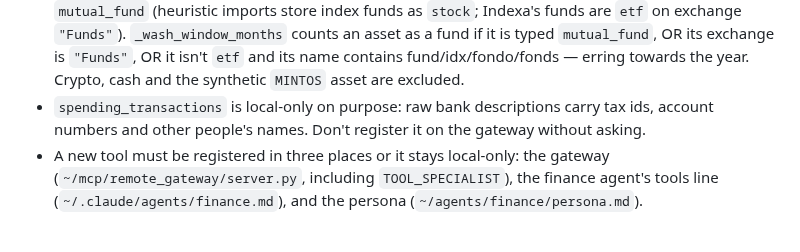
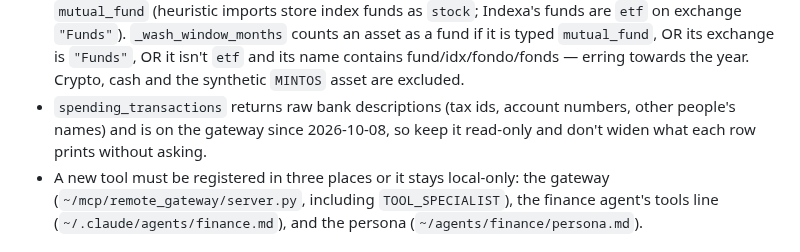
Before and after one commit to alexgoldhoorn/pfm, a Markdown page: CLAUDE.md, the part around the change. Drawn GitHub-style.

Commit message:
docs: spending_transactions is now on the remote gateway
Co-Authored-By: Oz <oz-agent@warp.dev>
Co-Authored-By: Claude Opus 5.5 <noreply@anthropic.com>

```diff
--- a/CLAUDE.md
+++ b/CLAUDE.md
@@ -26,9 +26,9 @@ of its tools. A change here affects that surface too — see `~/mcp/CLAUDE.md`,
   fund if it is typed `mutual_fund`, OR its exchange is `"Funds"`, OR it isn't
   `etf` and its name contains fund/idx/fondo/fonds — erring towards the year.
   Crypto, cash and the synthetic `MINTOS` asset are excluded.
-- `spending_transactions` is local-only on purpose: raw bank descriptions carry
-  tax ids, account numbers and other people's names. Don't register it on the
-  gateway without asking.
+- `spending_transactions` returns raw bank descriptions (tax ids, account
+  numbers, other people's names) and is on the gateway since 2026-10-08, so
+  keep it read-only and don't widen what each row prints without asking.
 - A new tool must be registered in three places or it stays local-only: the
   gateway (`~/mcp/remote_gateway/server.py`, including `TOOL_SPECIALIST`), the
   finance agent's tools line (`~/.claude/agents/finance.md`), and the persona
```
Also changed, not shown: PROJECT_STATUS.md (+2 -2 lines).
